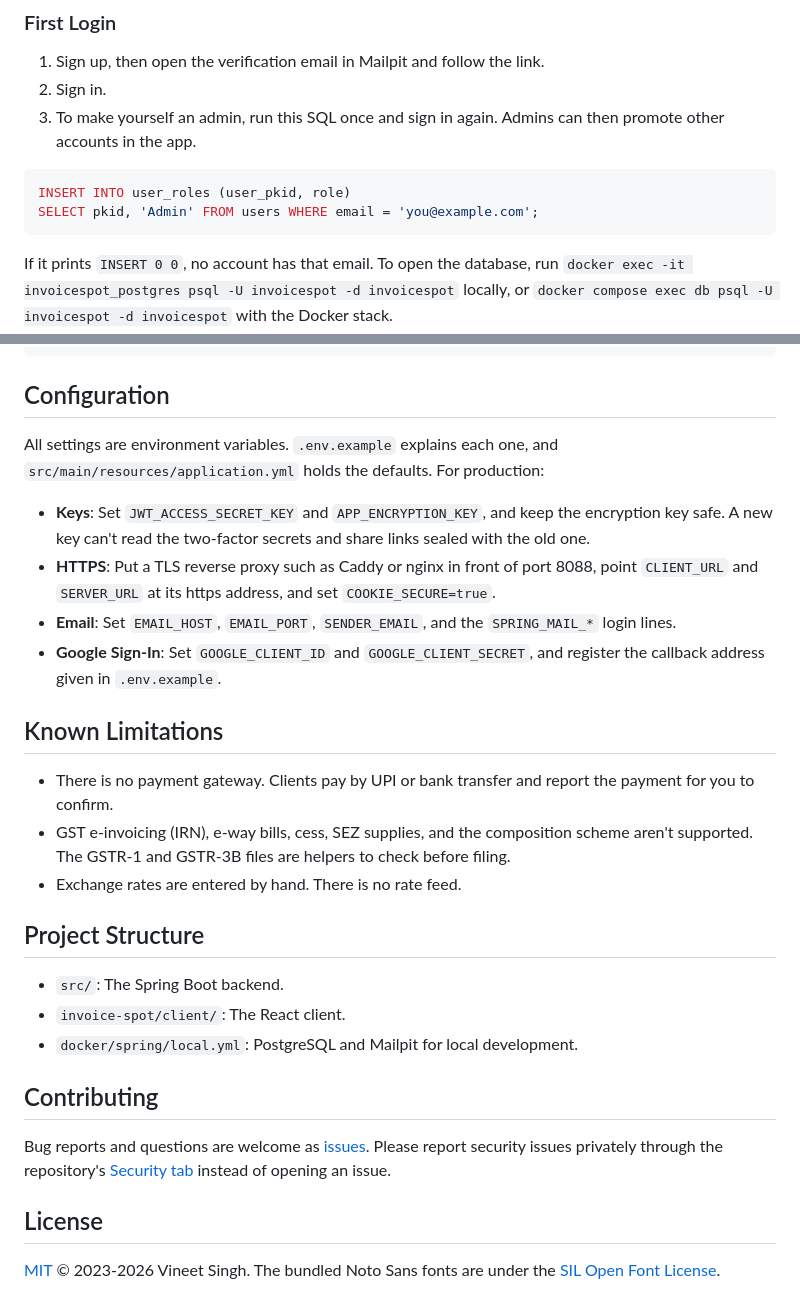
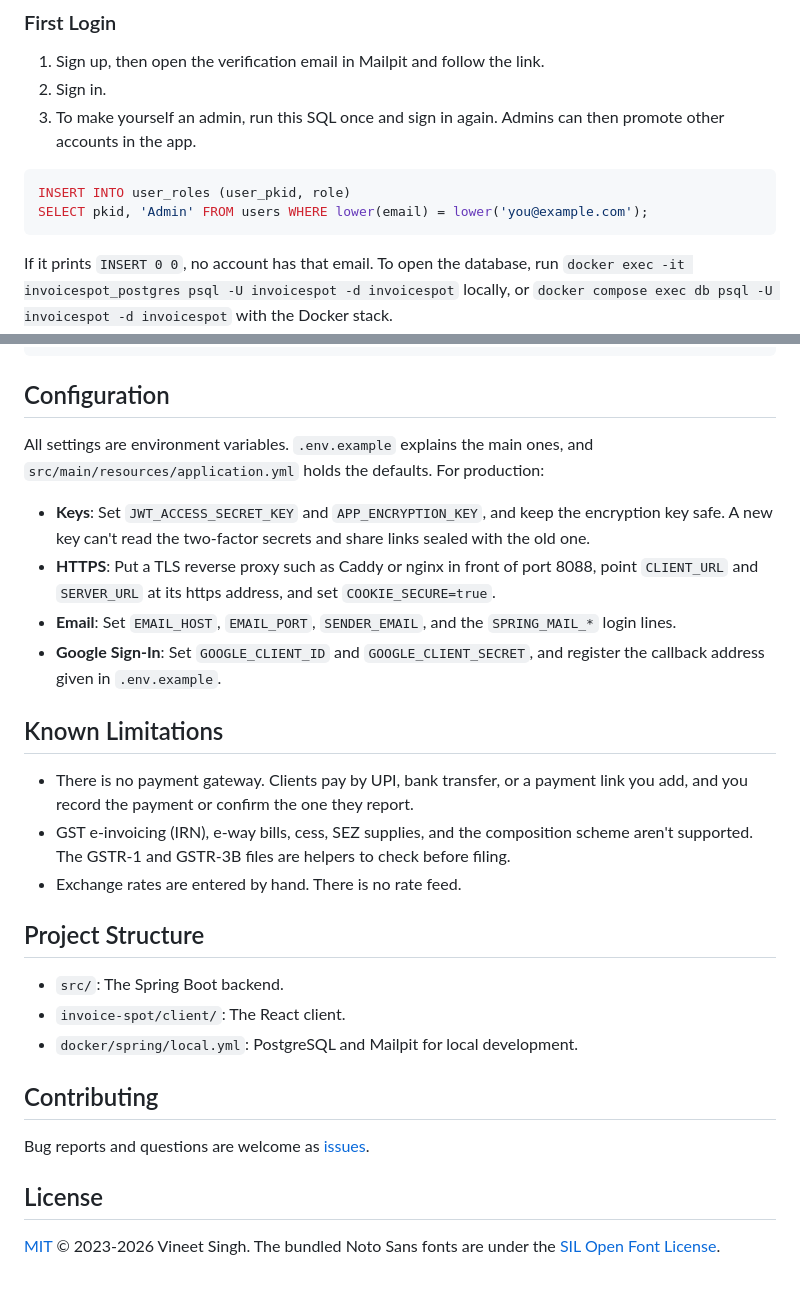
Before and after one commit to Vineet829/invoicespot, a Markdown page: README.md, 2 parts joined by grey strips. Rendered like a GitHub page.

````diff
--- a/README.md
+++ b/README.md
@@ -110,7 +128,7 @@ Open <http://localhost:3001>. Emails go to Mailpit at <http://localhost:8026>.
 
 ```sql
 INSERT INTO user_roles (user_pkid, role)
-SELECT pkid, 'Admin' FROM users WHERE email = 'you@example.com';
+SELECT pkid, 'Admin' FROM users WHERE lower(email) = lower('you@example.com');
 ```
 
 If it prints `INSERT 0 0`, no account has that email. To open the database,
@@ -130,8 +148,9 @@ npx vitest run
 
 ## Configuration
 
-All settings are environment variables. `.env.example` explains each one, and
-`src/main/resources/application.yml` holds the defaults. For production:
+All settings are environment variables. `.env.example` explains the main
+ones, and `src/main/resources/application.yml` holds the defaults. For
+production:
 
 - **Keys**: Set `JWT_ACCESS_SECRET_KEY` and `APP_ENCRYPTION_KEY`, and keep the
   encryption key safe. A new key can't read the two-factor secrets and share
@@ -146,8 +165,8 @@ All settings are environment variables. `.env.example` explains each one, and
 
 ## Known Limitations
 
-- There is no payment gateway. Clients pay by UPI or bank transfer and report
-  the payment for you to confirm.
+- There is no payment gateway. Clients pay by UPI, bank transfer, or a payment
+  link you add, and you record the payment or confirm the one they report.
 - GST e-invoicing (IRN), e-way bills, cess, SEZ supplies, and the composition
   scheme aren't supported. The GSTR-1 and GSTR-3B files are helpers to check
   before filing.
@@ -162,10 +181,7 @@ All settings are environment variables. `.env.example` explains each one, and
 ## Contributing
 
 Bug reports and questions are welcome as
-[issues](https://github.com/Vineet829/invoicespot/issues). Please report
-security issues privately through the repository's
-[Security tab](https://github.com/Vineet829/invoicespot/security) instead of
-opening an issue.
+[issues](https://github.com/Vineet829/invoicespot/issues).
 
 ## License
 
````
Also changed, not shown: other parts of README.md (+30 -12 lines).
